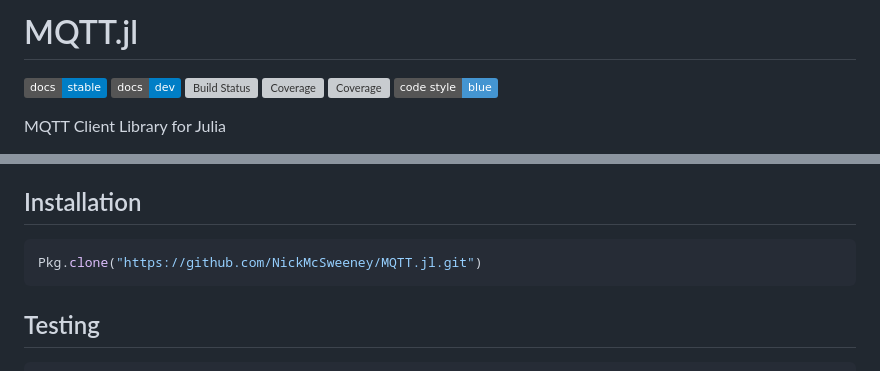
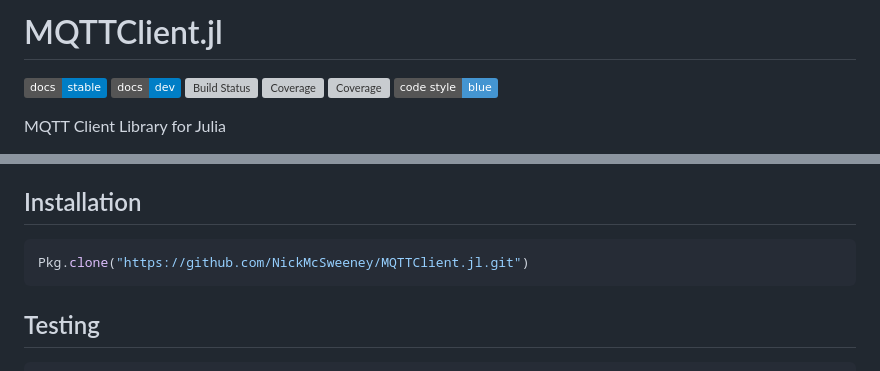
Before and after one commit to JuliaMessaging/MQTTClient.jl, a Markdown page: README.md, 2 parts joined by grey strips. Rendered like a GitHub page; badges without logos; grey boxes are pictures that could not be loaded.

Commit message:
update readme for name change

````diff
--- a/README.md
+++ b/README.md
@@ -1,2 +1,2 @@
-# MQTT.jl
+# MQTTClient.jl
 
@@ -52,7 +52,7 @@ Contents
 Installation
 ------------
 ```julia
-Pkg.clone("https://github.com/NickMcSweeney/MQTT.jl.git")
+Pkg.clone("https://github.com/NickMcSweeney/MQTTClient.jl.git")
 ```
 Testing
 -------
````
Also changed, not shown: other parts of README.md (+5 -5 lines).
